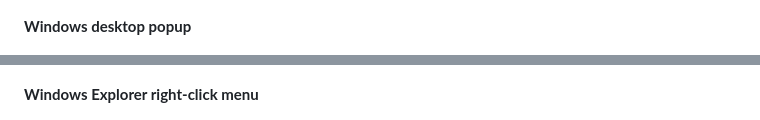
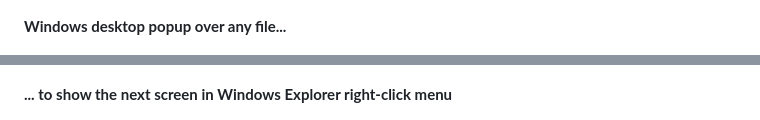
Before and after one commit to PacifAIst/Offtoco, a Markdown page: README.md, 2 parts joined by grey strips. Drawn GitHub-style.

```diff
--- a/README.md
+++ b/README.md
@@ -43,11 +43,11 @@ Offtoco counts all three at once, instantly, with no internet connection require
 
 ![Offtoco CLI](https://github.com/PacifAIst/Offtoco/blob/main/images/3.png)
 
-**Windows desktop popup**
+**Windows desktop popup over any file...**
 
 ![Offtoco desktop popup](https://github.com/PacifAIst/Offtoco/blob/main/images/4.png)
 
-**Windows Explorer right-click menu**
+**... to show the next screen in Windows Explorer right-click menu**
 
 ![Offtoco right-click context menu](https://github.com/PacifAIst/Offtoco/blob/main/images/5.png)
 
```
